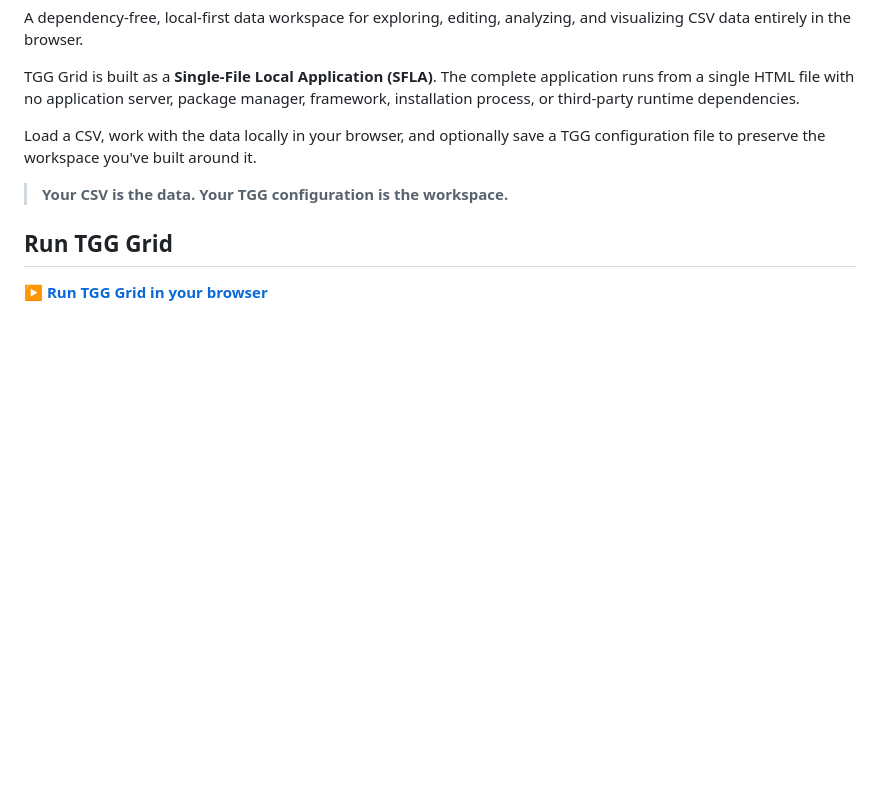
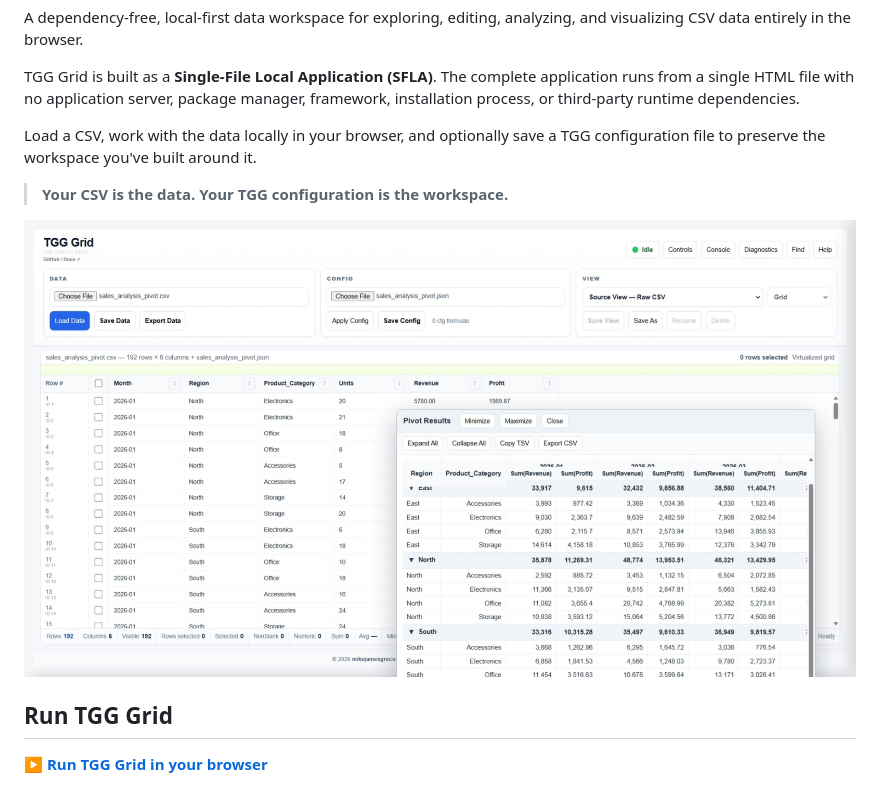
Before and after one commit to mikejamesgreco/tgg-grid, a Markdown page: README.md, the part around the change. Rendered like a GitHub page; pictures changed too: screenshot.jpeg (added); blank space fills up the shorter version.

```diff
--- a/README.md
+++ b/README.md
@@ -9,6 +9,8 @@ TGG Grid is built as a **Single-File Local Application (SFLA)**. The complete ap
 Load a CSV, work with the data locally in your browser, and optionally save a TGG configuration file to preserve the workspace you've built around it.
 
 > **Your CSV is the data. Your TGG configuration is the workspace.**
+
+![TGG Grid screenshot](screenshot.jpeg)
 
 ## Run TGG Grid
 
```
